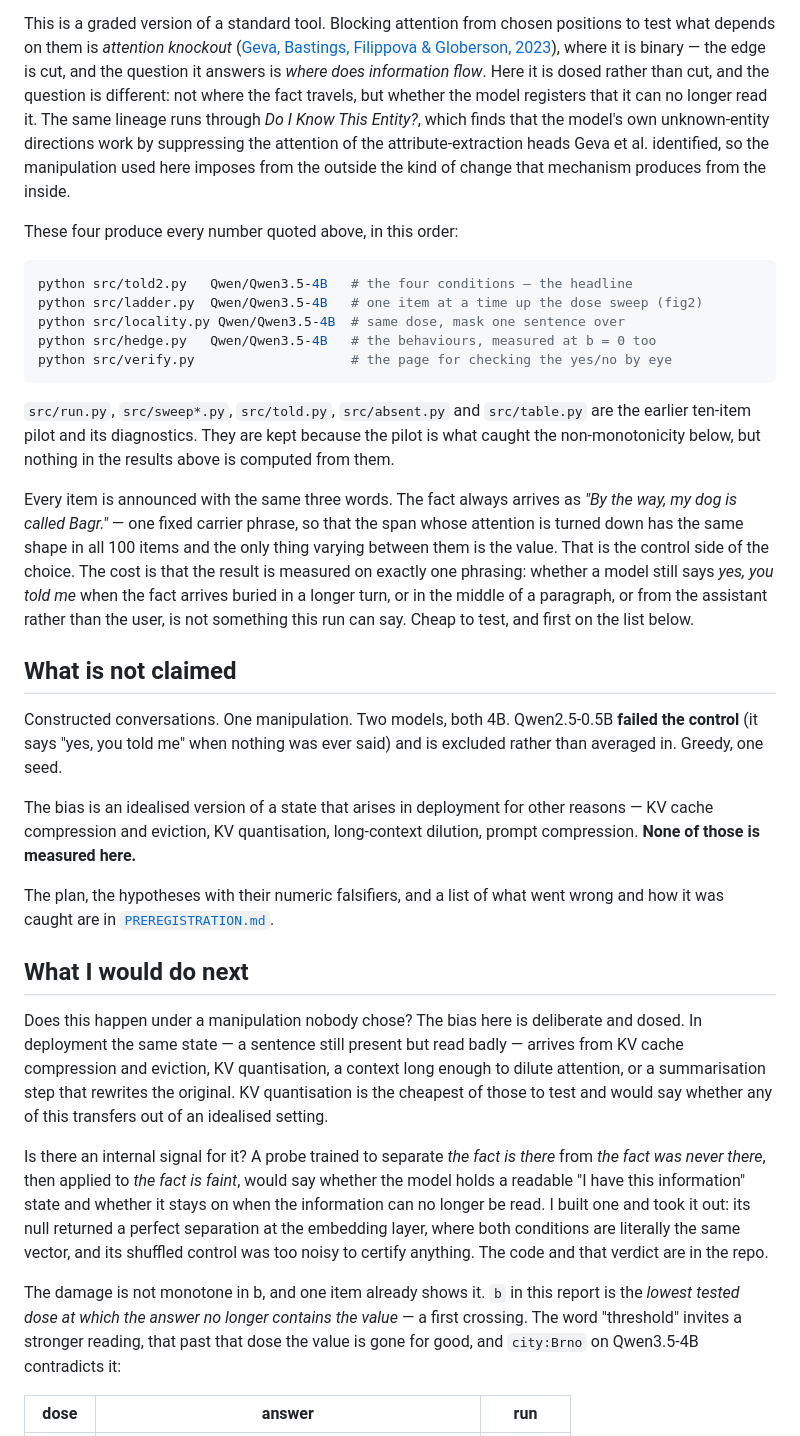
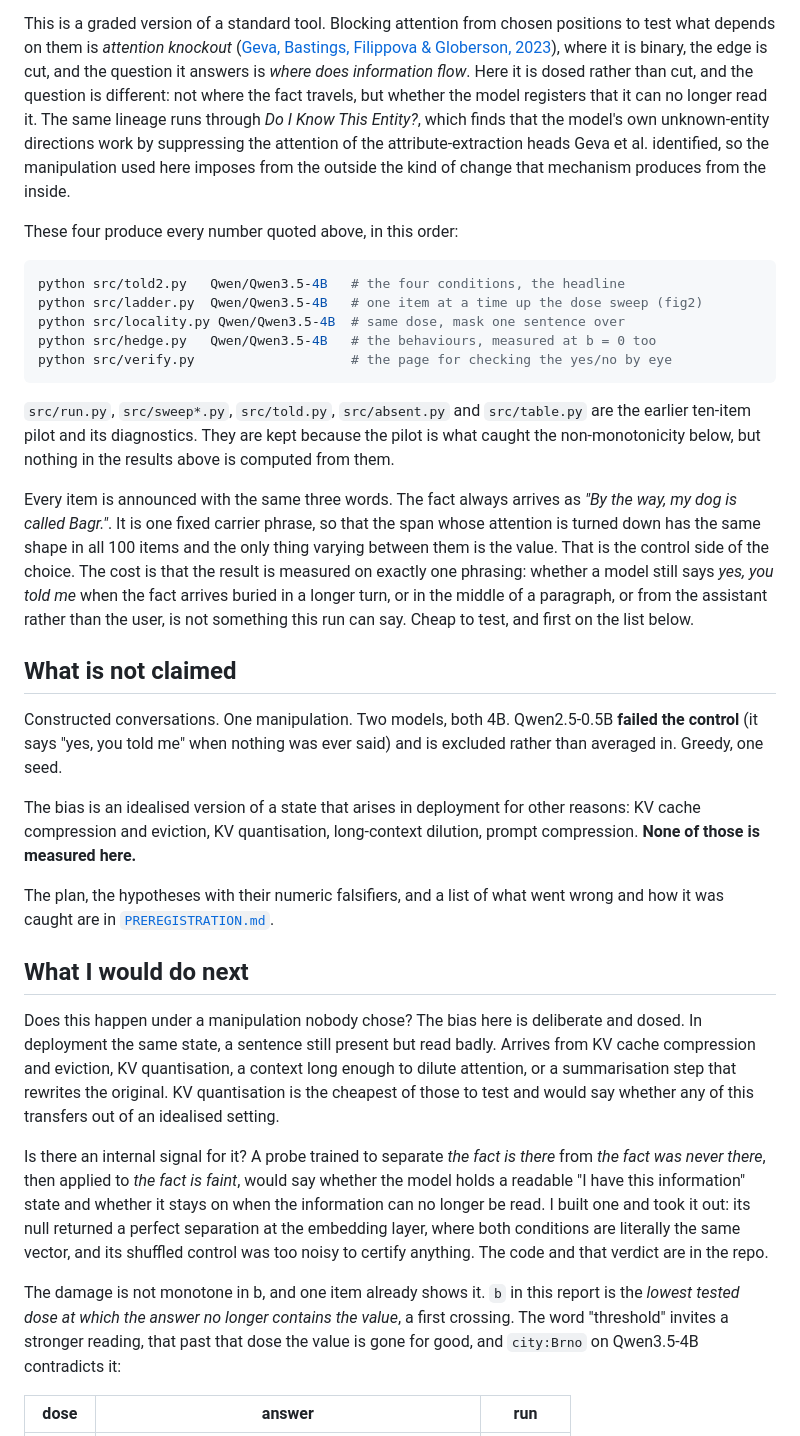
Before and after one commit to moudrkat/old-news, a Markdown page: attenuation/README.md, the part around one of its changes. Rendered like a GitHub page.

````diff
--- a/attenuation/README.md
+++ b/attenuation/README.md
@@ -264,7 +263,7 @@ claim should be read with that attached.
 This is a graded version of a standard tool. Blocking attention from chosen
 positions to test what depends on them is *attention knockout*
 ([Geva, Bastings, Filippova & Globerson, 2023](https://arxiv.org/abs/2304.14767)),
-where it is binary — the edge is cut, and the question it answers is *where
+where it is binary, the edge is cut, and the question it answers is *where
 does information flow*. Here it is dosed rather than cut, and the question is
 different: not where the fact travels, but whether the model registers that it
 can no longer read it. The same lineage runs through *Do I Know This Entity?*,
@@ -276,7 +275,7 @@ mechanism produces from the inside.
 These four produce every number quoted above, in this order:
 
 ```bash
-python src/told2.py   Qwen/Qwen3.5-4B   # the four conditions — the headline
+python src/told2.py   Qwen/Qwen3.5-4B   # the four conditions, the headline
 python src/ladder.py  Qwen/Qwen3.5-4B   # one item at a time up the dose sweep (fig2)
 python src/locality.py Qwen/Qwen3.5-4B  # same dose, mask one sentence over
 python src/hedge.py   Qwen/Qwen3.5-4B   # the behaviours, measured at b = 0 too
@@ -289,7 +288,7 @@ pilot is what caught the non-monotonicity below, but nothing in the results
 above is computed from them.
 
 Every item is announced with the same three words. The fact always arrives
-as *"By the way, my dog is called Bagr."* — one fixed carrier phrase, so that the
+as *"By the way, my dog is called Bagr."*. It is one fixed carrier phrase, so that the
 span whose attention is turned down has the same shape in all 100 items and the
 only thing varying between them is the value. That is the control side of the
 choice. The cost is that the result is measured on exactly one phrasing: whether
@@ -305,7 +304,7 @@ Constructed conversations. One manipulation. Two models, both 4B. Qwen2.5-0.5B
 and is excluded rather than averaged in. Greedy, one seed.
 
 The bias is an idealised version of a state that arises in deployment for other
-reasons — KV cache compression and eviction, KV quantisation, long-context
+reasons: KV cache compression and eviction, KV quantisation, long-context
 dilution, prompt compression. **None of those is measured here.**
 
 The plan, the hypotheses with their numeric falsifiers, and a list of what went
@@ -314,8 +313,8 @@ wrong and how it was caught are in [`PREREGISTRATION.md`](PREREGISTRATION.md).
 ## What I would do next
 
 Does this happen under a manipulation nobody chose? The bias here is
-deliberate and dosed. In deployment the same state — a sentence still present
-but read badly — arrives from KV cache compression and eviction, KV
+deliberate and dosed. In deployment the same state, a sentence still present
+but read badly. Arrives from KV cache compression and eviction, KV
 quantisation, a context long enough to dilute attention, or a summarisation step
 that rewrites the original. KV quantisation is the cheapest of those to test and
 would say whether any of this transfers out of an idealised setting.
@@ -330,7 +329,7 @@ was too noisy to certify anything. The code and that verdict are in the repo.
 
 The damage is not monotone in b, and one item already shows it. `b` in
 this report is the *lowest tested dose at which the answer no longer contains
-the value* — a first crossing. The word "threshold" invites a stronger reading,
+the value*, a first crossing. The word "threshold" invites a stronger reading,
 that past that dose the value is gone for good, and `city:Brno` on Qwen3.5-4B
 contradicts it:
 
````
Also changed, not shown: other parts of attenuation/README.md (+9 -10 lines), attenuation/PREREGISTRATION.md (+29 -30 lines).
